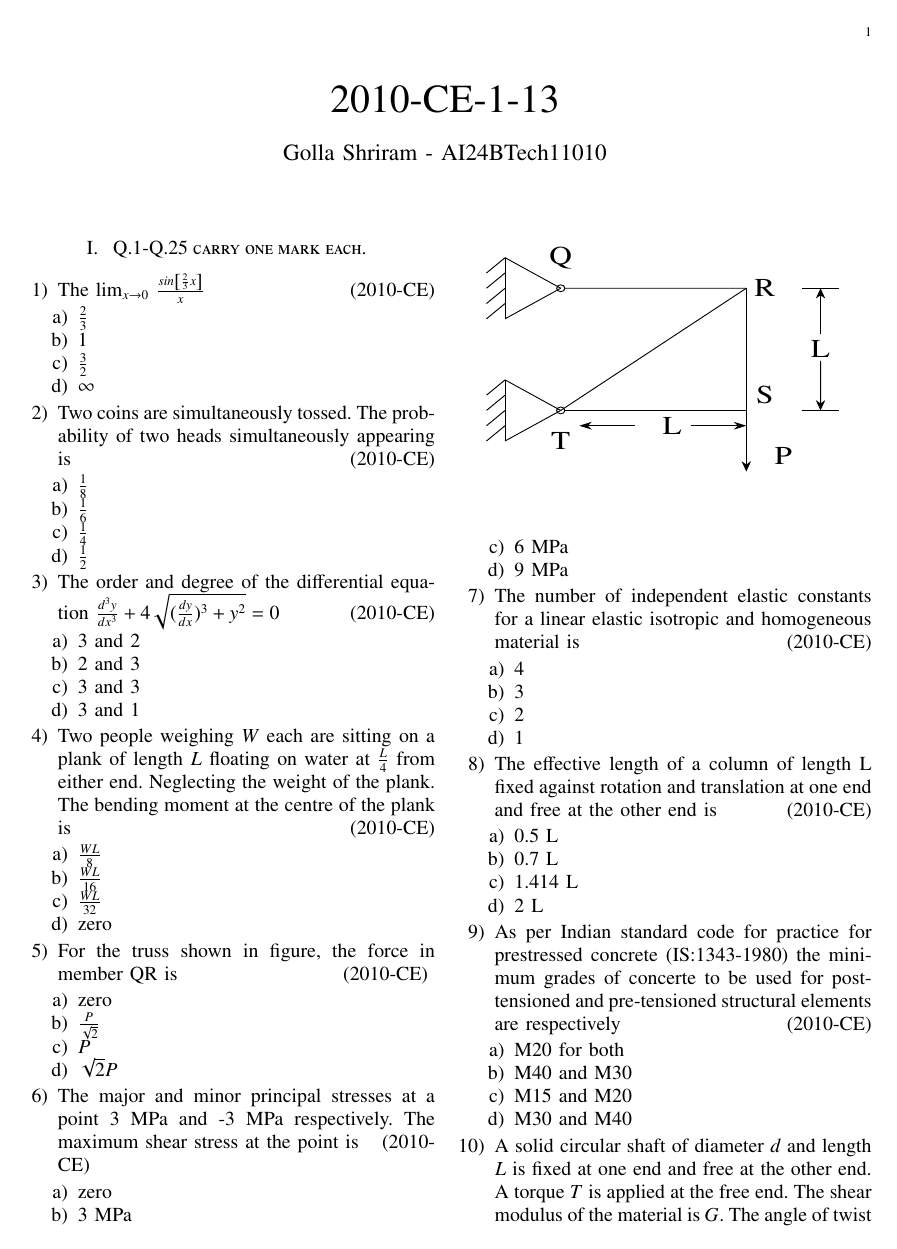
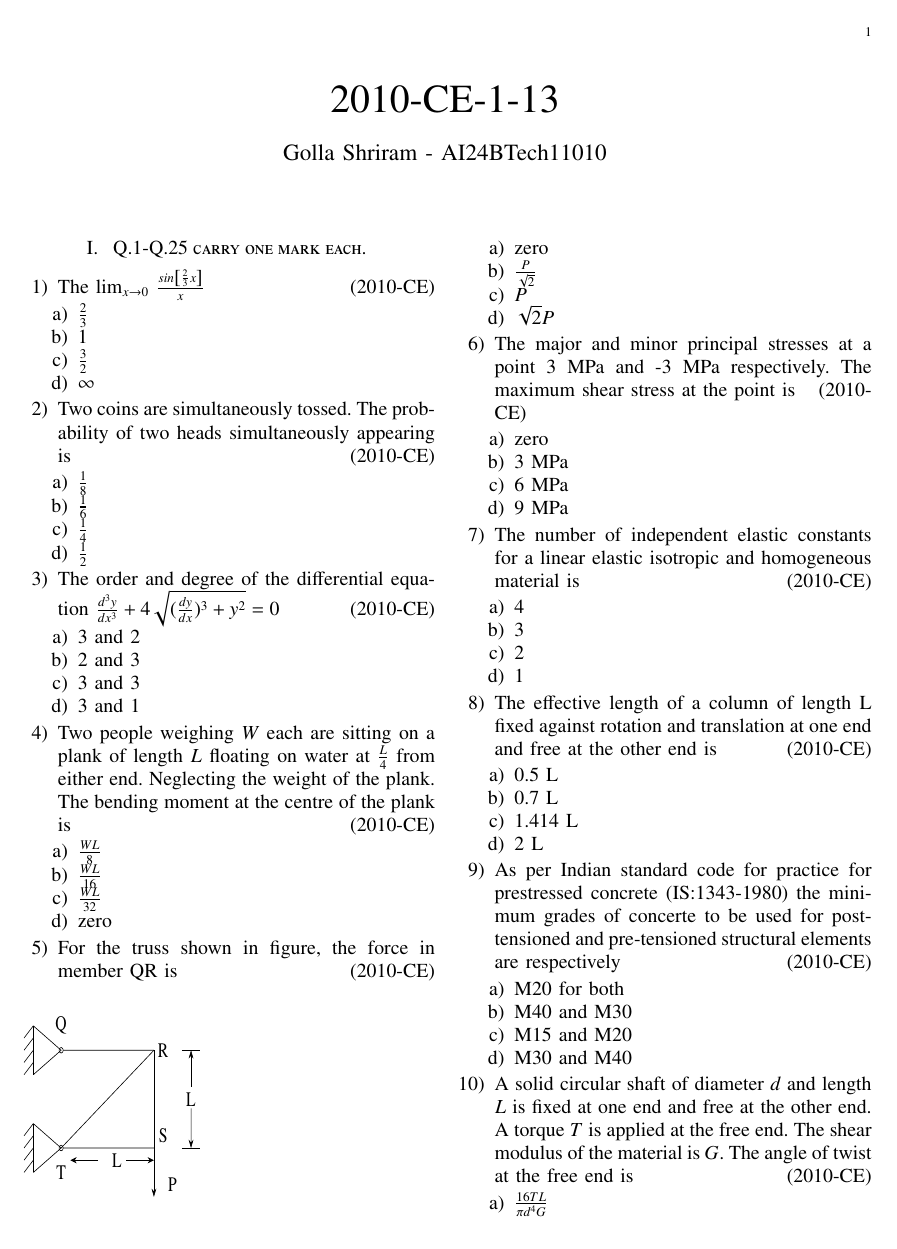
Before and after one commit to plmaras/EE1030, a LaTeX problem sheet (Gate-questions/Assignment4/Assignment4.tex): page 1 of 2. Compiled offline with pdfLaTeX.

Commit message:
Add files via upload

```diff
--- a/Gate-questions/Assignment4/Assignment4.tex
+++ b/Gate-questions/Assignment4/Assignment4.tex
@@ -107,12 +107,8 @@
 \item zero
 	\end{enumerate}
 
-\item For the truss shown in figure, the force in member QR is  \hfill{(2010-CE)}
-\begin{figure}[!ht]
-
-
-\centering
-\resizebox{8 cm}{ 5 cm}{
+\item For the truss shown in figure, the force in member QR is \begin{figure}[!ht]
+\resizebox{4 cm}{ 4 cm}{
 \begin{circuitikz}
 
 \tikzstyle{every node}=[font=\small]
```
Also changed, not shown: Gate-questions/Assignment4/Assignment4.pdf, Gate-questions/Assignment4/Assignment4.tex (9 more changed lines), 1 other file.
